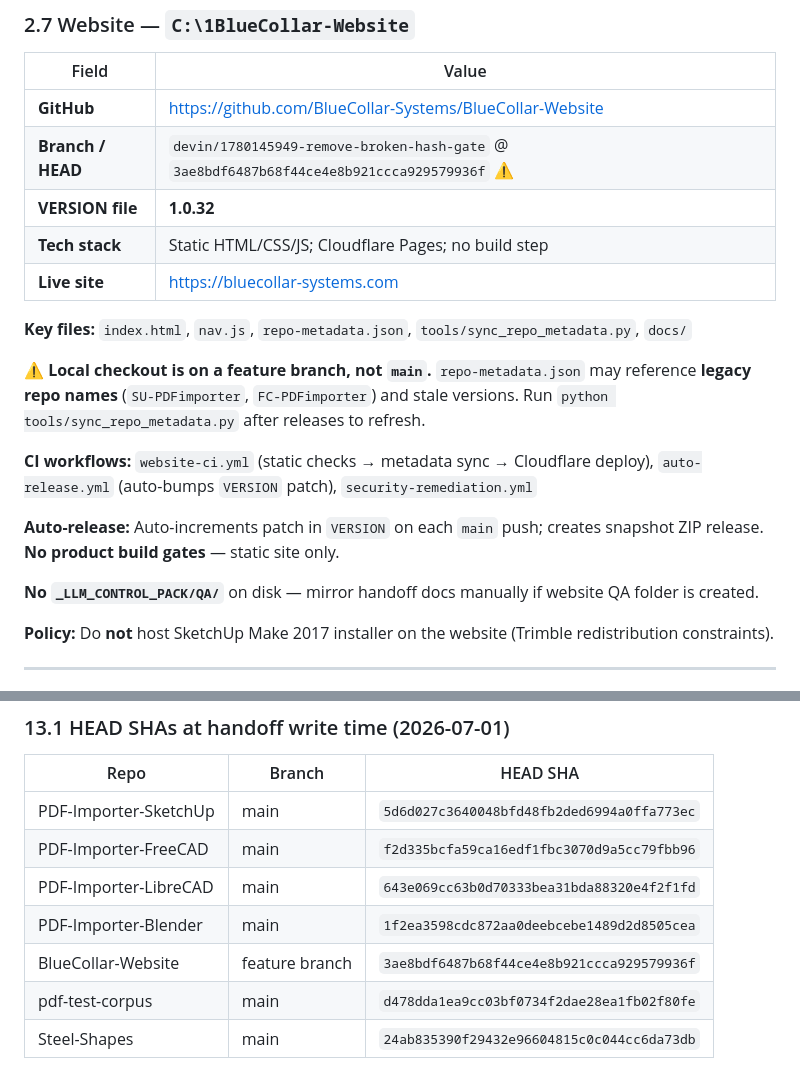
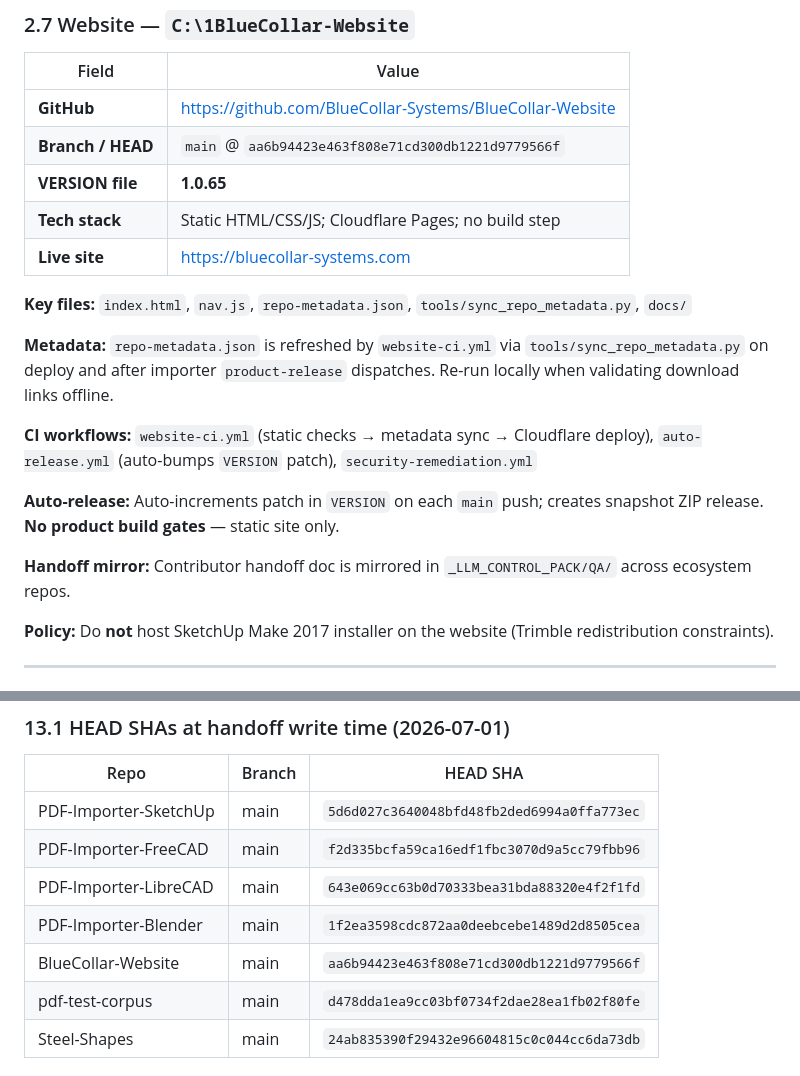
Before and after one commit to BlueCollar-Systems/BlueCollar-Website, a Markdown page: _LLM_CONTROL_PACK/QA/QA-2026-06-26_contributor-handoff.md, 2 parts joined by grey strips. Rendered like a GitHub page.

Commit message:
[skip release] docs(qa): handoff website version snapshot

```diff
--- a/_LLM_CONTROL_PACK/QA/QA-2026-06-26_contributor-handoff.md
+++ b/_LLM_CONTROL_PACK/QA/QA-2026-06-26_contributor-handoff.md
@@ -280,20 +280,20 @@ python -m pytest tests/ -v
 | Field | Value |
 |-------|-------|
 | **GitHub** | https://github.com/BlueCollar-Systems/BlueCollar-Website |
-| **Branch / HEAD** | `devin/1780145949-remove-broken-hash-gate` @ `3ae8bdf6487b68f44ce4e8b921ccca929579936f` ⚠️ |
-| **VERSION file** | **1.0.32** |
+| **Branch / HEAD** | `main` @ `aa6b94423e463f808e71cd300db1221d9779566f` |
+| **VERSION file** | **1.0.65** |
 | **Tech stack** | Static HTML/CSS/JS; Cloudflare Pages; no build step |
 | **Live site** | https://bluecollar-systems.com |
 
 **Key files:** `index.html`, `nav.js`, `repo-metadata.json`, `tools/sync_repo_metadata.py`, `docs/`
 
-**⚠️ Local checkout is on a feature branch, not `main`.** `repo-metadata.json` may reference **legacy repo names** (`SU-PDFimporter`, `FC-PDFimporter`) and stale versions. Run `python tools/sync_repo_metadata.py` after releases to refresh.
+**Metadata:** `repo-metadata.json` is refreshed by `website-ci.yml` via `tools/sync_repo_metadata.py` on deploy and after importer `product-release` dispatches. Re-run locally when validating download links offline.
 
 **CI workflows:** `website-ci.yml` (static checks → metadata sync → Cloudflare deploy), `auto-release.yml` (auto-bumps `VERSION` patch), `security-remediation.yml`
 
 **Auto-release:** Auto-increments patch in `VERSION` on each `main` push; creates snapshot ZIP release. **No product build gates** — static site only.
 
-**No `_LLM_CONTROL_PACK/QA/`** on disk — mirror handoff docs manually if website QA folder is created.
+**Handoff mirror:** Contributor handoff doc is mirrored in `_LLM_CONTROL_PACK/QA/` across ecosystem repos.
 
 **Policy:** Do **not** host SketchUp Make 2017 installer on the website (Trimble redistribution constraints).
 
@@ -805,7 +805,7 @@ When blocked on field verification, document in open-threads and worker-status-l
 | PDF-Importer-FreeCAD | main | `f2d335bcfa59ca16edf1fbc3070d9a5cc79fbb96` |
 | PDF-Importer-LibreCAD | main | `643e069cc63b0d70333bea31bda88320e4f2f1fd` |
 | PDF-Importer-Blender | main | `1f2ea3598cdc872aa0deebcebe1489d2d8505cea` |
-| BlueCollar-Website | feature branch | `3ae8bdf6487b68f44ce4e8b921ccca929579936f` |
+| BlueCollar-Website | main | `aa6b94423e463f808e71cd300db1221d9779566f` |
 | pdf-test-corpus | main | `d478dda1ea9cc03bf0734f2dae28ea1fb02f80fe` |
 | Steel-Shapes | main | `24ab835390f29432e96604815c0c044cc6da73db` |
 
```
